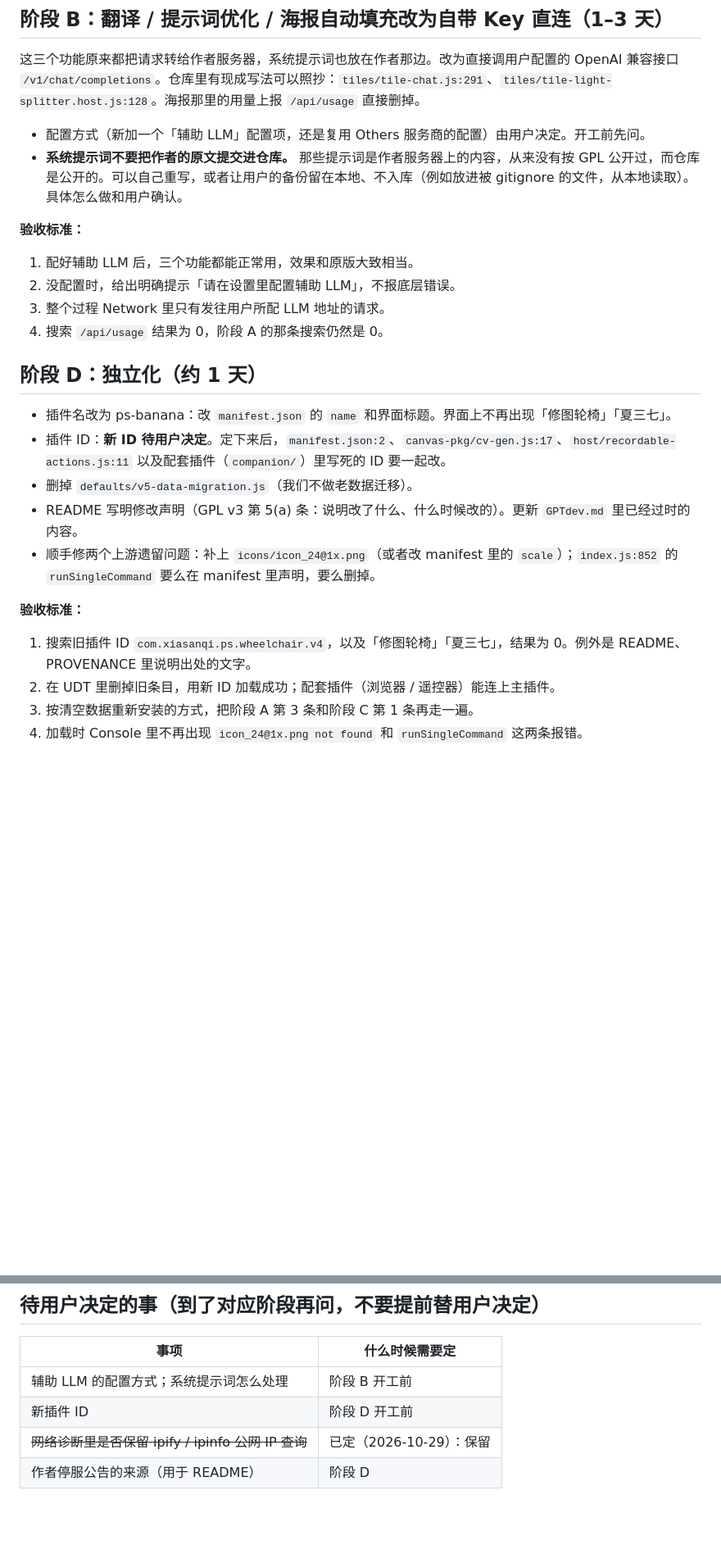
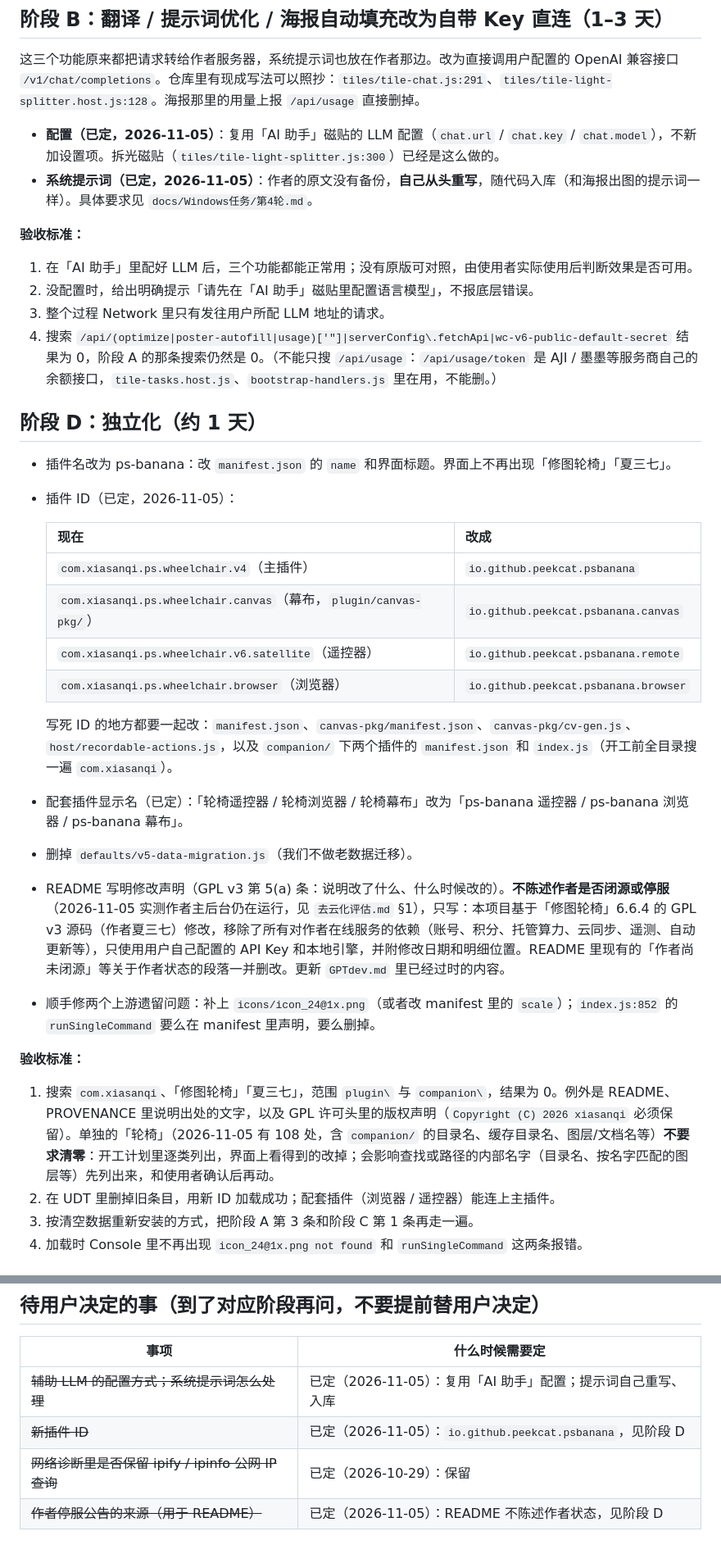
Before and after one commit to peekcat/ps-banana, a Markdown page: docs/Windows任务/开发交接.md, 2 parts joined by grey strips. Shown at 82% size. Drawn GitHub-style; blank space fills up the shorter version.

```diff
--- a/docs/Windows任务/开发交接.md
+++ b/docs/Windows任务/开发交接.md
@@ -96,27 +96,37 @@
 
 这三个功能原来都把请求转给作者服务器，系统提示词也放在作者那边。改为直接调用户配置的 OpenAI 兼容接口 `/v1/chat/completions`。仓库里有现成写法可以照抄：`tiles/tile-chat.js:291`、`tiles/tile-light-splitter.host.js:128`。海报那里的用量上报 `/api/usage` 直接删掉。
 
-- 配置方式（新加一个「辅助 LLM」配置项，还是复用 Others 服务商的配置）由用户决定。开工前先问。
-- **系统提示词不要把作者的原文提交进仓库。** 那些提示词是作者服务器上的内容，从来没有按 GPL 公开过，而仓库是公开的。可以自己重写，或者让用户的备份留在本地、不入库（例如放进被 gitignore 的文件，从本地读取）。具体怎么做和用户确认。
+- **配置（已定，2026-11-05）**：复用「AI 助手」磁贴的 LLM 配置（`chat.url` / `chat.key` / `chat.model`），不新加设置项。拆光磁贴（`tiles/tile-light-splitter.js:300`）已经是这么做的。
+- **系统提示词（已定，2026-11-05）**：作者的原文没有备份，**自己从头重写**，随代码入库（和海报出图的提示词一样）。具体要求见 `docs/Windows任务/第4轮.md`。
 
 **验收标准：**
 
-1. 配好辅助 LLM 后，三个功能都能正常用，效果和原版大致相当。
-2. 没配置时，给出明确提示「请在设置里配置辅助 LLM」，不报底层错误。
+1. 在「AI 助手」里配好 LLM 后，三个功能都能正常用；没有原版可对照，由使用者实际使用后判断效果是否可用。
+2. 没配置时，给出明确提示「请先在「AI 助手」磁贴里配置语言模型」，不报底层错误。
 3. 整个过程 Network 里只有发往用户所配 LLM 地址的请求。
-4. 搜索 `/api/usage` 结果为 0，阶段 A 的那条搜索仍然是 0。
+4. 搜索 `/api/(optimize|poster-autofill|usage)['"]|serverConfig\.fetchApi|wc-v6-public-default-secret` 结果为 0，阶段 A 的那条搜索仍然是 0。（不能只搜 `/api/usage`：`/api/usage/token` 是 AJI / 墨墨等服务商自己的余额接口，`tile-tasks.host.js`、`bootstrap-handlers.js` 里在用，不能删。）
 
 ## 阶段 D：独立化（约 1 天）
 
 - 插件名改为 ps-banana：改 `manifest.json` 的 `name` 和界面标题。界面上不再出现「修图轮椅」「夏三七」。
-- 插件 ID：**新 ID 待用户决定**。定下来后，`manifest.json:2`、`canvas-pkg/cv-gen.js:17`、`host/recordable-actions.js:11` 以及配套插件（`companion/`）里写死的 ID 要一起改。
+- 插件 ID（已定，2026-11-05）：
+
+  | 现在 | 改成 |
+  |---|---|
+  | `com.xiasanqi.ps.wheelchair.v4`（主插件） | `io.github.peekcat.psbanana` |
+  | `com.xiasanqi.ps.wheelchair.canvas`（幕布，`plugin/canvas-pkg/`） | `io.github.peekcat.psbanana.canvas` |
+  | `com.xiasanqi.ps.wheelchair.v6.satellite`（遥控器） | `io.github.peekcat.psbanana.remote` |
+  | `com.xiasanqi.ps.wheelchair.browser`（浏览器） | `io.github.peekcat.psbanana.browser` |
+
+  写死 ID 的地方都要一起改：`manifest.json`、`canvas-pkg/manifest.json`、`canvas-pkg/cv-gen.js`、`host/recordable-actions.js`，以及 `companion/` 下两个插件的 `manifest.json` 和 `index.js`（开工前全目录搜一遍 `com.xiasanqi`）。
+- 配套插件显示名（已定）：「轮椅遥控器 / 轮椅浏览器 / 轮椅幕布」改为「ps-banana 遥控器 / ps-banana 浏览器 / ps-banana 幕布」。
 - 删掉 `defaults/v5-data-migration.js`（我们不做老数据迁移）。
-- README 写明修改声明（GPL v3 第 5(a) 条：说明改了什么、什么时候改的）。更新 `GPTdev.md` 里已经过时的内容。
+- README 写明修改声明（GPL v3 第 5(a) 条：说明改了什么、什么时候改的）。**不陈述作者是否闭源或停服**（2026-11-05 实测作者主后台仍在运行，见 `去云化评估.md` §1），只写：本项目基于「修图轮椅」6.6.4 的 GPL v3 源码（作者夏三七）修改，移除了所有对作者在线服务的依赖（账号、积分、托管算力、云同步、遥测、自动更新等），只使用用户自己配置的 API Key 和本地引擎，并附修改日期和明细位置。README 里现有的「作者尚未闭源」等关于作者状态的段落一并删改。更新 `GPTdev.md` 里已经过时的内容。
 - 顺手修两个上游遗留问题：补上 `icons/icon_24@1x.png`（或者改 manifest 里的 `scale`）；`index.js:852` 的 `runSingleCommand` 要么在 manifest 里声明，要么删掉。
 
 **验收标准：**
 
-1. 搜索旧插件 ID `com.xiasanqi.ps.wheelchair.v4`，以及「修图轮椅」「夏三七」，结果为 0。例外是 README、PROVENANCE 里说明出处的文字。
+1. 搜索 `com.xiasanqi`、「修图轮椅」「夏三七」，范围 `plugin\` 与 `companion\`，结果为 0。例外是 README、PROVENANCE 里说明出处的文字，以及 GPL 许可头里的版权声明（`Copyright (C) 2026 xiasanqi` 必须保留）。单独的「轮椅」（2026-11-05 有 108 处，含 `companion/` 的目录名、缓存目录名、图层/文档名等）**不要求清零**：开工计划里逐类列出，界面上看得到的改掉；会影响查找或路径的内部名字（目录名、按名字匹配的图层等）先列出来，和使用者确认后再动。
 2. 在 UDT 里删掉旧条目，用新 ID 加载成功；配套插件（浏览器 / 遥控器）能连上主插件。
 3. 按清空数据重新安装的方式，把阶段 A 第 3 条和阶段 C 第 1 条再走一遍。
 4. 加载时 Console 里不再出现 `icon_24@1x.png not found` 和 `runSingleCommand` 这两条报错。
@@ -135,7 +145,7 @@
 
 | 事项 | 什么时候需要定 |
 |---|---|
-| 辅助 LLM 的配置方式；系统提示词怎么处理 | 阶段 B 开工前 |
-| 新插件 ID | 阶段 D 开工前 |
+| ~~辅助 LLM 的配置方式；系统提示词怎么处理~~ | 已定（2026-11-05）：复用「AI 助手」配置；提示词自己重写、入库 |
+| ~~新插件 ID~~ | 已定（2026-11-05）：`io.github.peekcat.psbanana`，见阶段 D |
 | ~~网络诊断里是否保留 ipify / ipinfo 公网 IP 查询~~ | 已定（2026-10-29）：保留 |
-| 作者停服公告的来源（用于 README） | 阶段 D |
+| ~~作者停服公告的来源（用于 README）~~ | 已定（2026-11-05）：README 不陈述作者状态，见阶段 D |
```
Also changed, not shown: docs/Windows任务/第4轮.md (added, +120 -0 lines), docs/去云化评估.md (+10 -9 lines).
